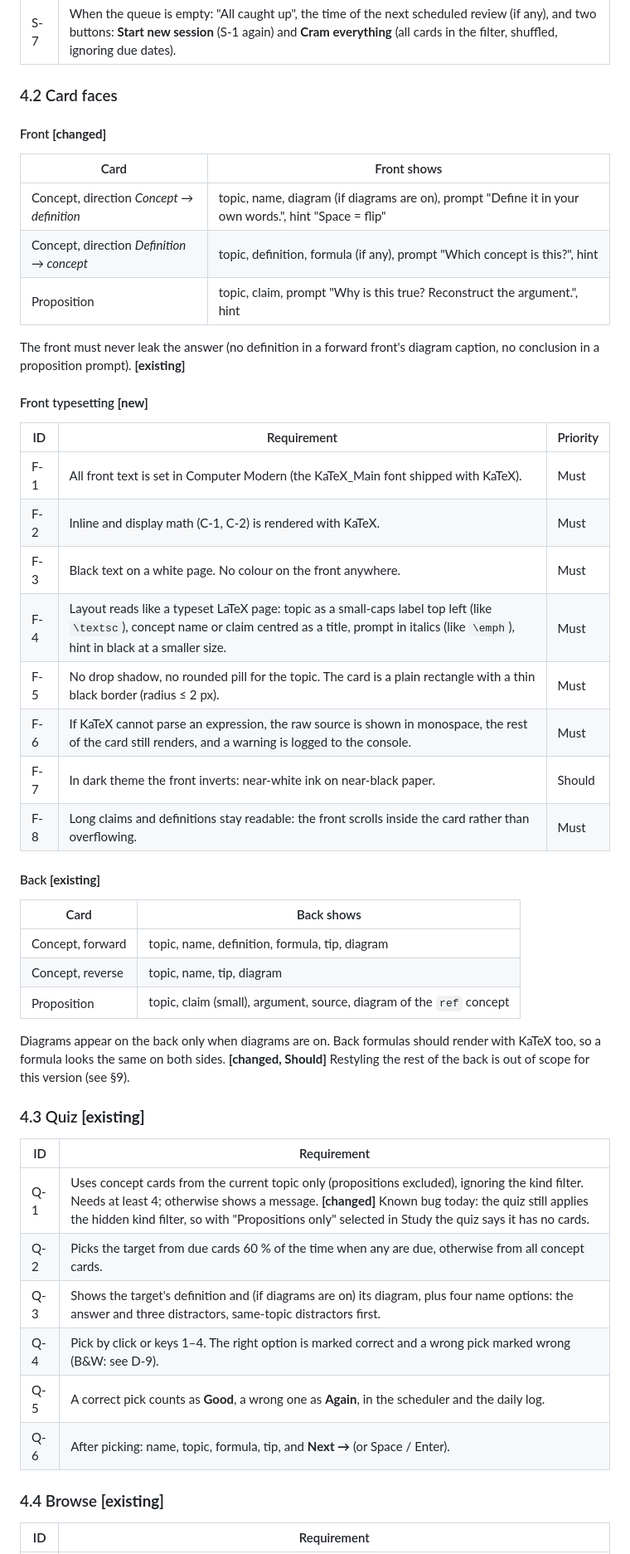
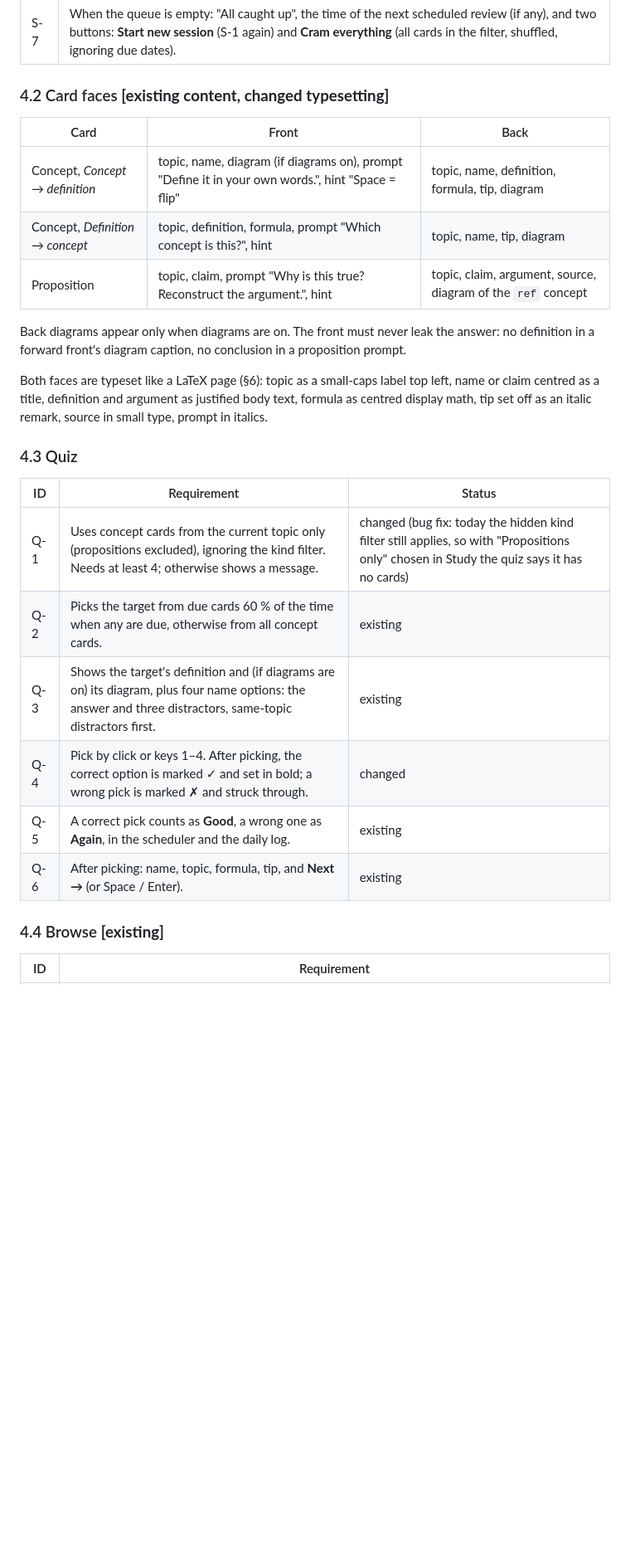
Before and after one commit to BernatSopenaGilboy/learning-aid, a Markdown page: SPEC.md, the part around one of its changes. Shown at 83% size. Drawn GitHub-style; blank space fills up the shorter version.

```diff
--- a/SPEC.md
+++ b/SPEC.md
@@ -78,51 +81,28 @@ The header has four tabs: **Study**, **Quiz**, **Browse**, **Stats**. The active
 | S-6 | Rating removes the card from the queue. **Again** re-inserts it after the next 3 cards. |
 | S-7 | When the queue is empty: "All caught up", the time of the next scheduled review (if any), and two buttons: **Start new session** (S-1 again) and **Cram everything** (all cards in the filter, shuffled, ignoring due dates). |
 
-### 4.2 Card faces
+### 4.2 Card faces **[existing content, changed typesetting]**
 
-#### Front **[changed]**
+| Card | Front | Back |
+|---|---|---|
+| Concept, *Concept → definition* | topic, name, diagram (if diagrams on), prompt "Define it in your own words.", hint "Space = flip" | topic, name, definition, formula, tip, diagram |
+| Concept, *Definition → concept* | topic, definition, formula, prompt "Which concept is this?", hint | topic, name, tip, diagram |
+| Proposition | topic, claim, prompt "Why is this true? Reconstruct the argument.", hint | topic, claim, argument, source, diagram of the `ref` concept |
 
-| Card | Front shows |
-|---|---|
-| Concept, direction *Concept → definition* | topic, name, diagram (if diagrams are on), prompt "Define it in your own words.", hint "Space = flip" |
-| Concept, direction *Definition → concept* | topic, definition, formula (if any), prompt "Which concept is this?", hint |
-| Proposition | topic, claim, prompt "Why is this true? Reconstruct the argument.", hint |
+Back diagrams appear only when diagrams are on. The front must never leak the answer: no definition in a forward front's diagram caption, no conclusion in a proposition prompt.
 
-The front must never leak the answer (no definition in a forward front's diagram caption, no conclusion in a proposition prompt). **[existing]**
+Both faces are typeset like a LaTeX page (§6): topic as a small-caps label top left, name or claim centred as a title, definition and argument as justified body text, formula as centred display math, tip set off as an italic remark, source in small type, prompt in italics.
 
-#### Front typesetting **[new]**
+### 4.3 Quiz
 
-| ID | Requirement | Priority |
+| ID | Requirement | Status |
 |---|---|---|
-| F-1 | All front text is set in Computer Modern (the KaTeX_Main font shipped with KaTeX). | Must |
-| F-2 | Inline and display math (C-1, C-2) is rendered with KaTeX. | Must |
-| F-3 | Black text on a white page. No colour on the front anywhere. | Must |
-| F-4 | Layout reads like a typeset LaTeX page: topic as a small-caps label top left (like `\textsc`), concept name or claim centred as a title, prompt in italics (like `\emph`), hint in black at a smaller size. | Must |
-| F-5 | No drop shadow, no rounded pill for the topic. The card is a plain rectangle with a thin black border (radius ≤ 2 px). | Must |
-| F-6 | If KaTeX cannot parse an expression, the raw source is shown in monospace, the rest of the card still renders, and a warning is logged to the console. | Must |
-| F-7 | In dark theme the front inverts: near-white ink on near-black paper. | Should |
-| F-8 | Long claims and definitions stay readable: the front scrolls inside the card rather than overflowing. | Must |
-
-#### Back **[existing]**
-
-| Card | Back shows |
-|---|---|
-| Concept, forward | topic, name, definition, formula, tip, diagram |
-| Concept, reverse | topic, name, tip, diagram |
-| Proposition | topic, claim (small), argument, source, diagram of the `ref` concept |
-
-Diagrams appear on the back only when diagrams are on. Back formulas should render with KaTeX too, so a formula looks the same on both sides. **[changed, Should]** Restyling the rest of the back is out of scope for this version (see §9).
-
-### 4.3 Quiz **[existing]**
-
-| ID | Requirement |
-|---|---|
-| Q-1 | Uses concept cards from the current topic only (propositions excluded), ignoring the kind filter. Needs at least 4; otherwise shows a message. **[changed]** Known bug today: the quiz still applies the hidden kind filter, so with "Propositions only" selected in Study the quiz says it has no cards. |
-| Q-2 | Picks the target from due cards 60 % of the time when any are due, otherwise from all concept cards. |
-| Q-3 | Shows the target's definition and (if diagrams are on) its diagram, plus four name options: the answer and three distractors, same-topic distractors first. |
-| Q-4 | Pick by click or keys 1–4. The right option is marked correct and a wrong pick marked wrong (B&W: see D-9). |
-| Q-5 | A correct pick counts as **Good**, a wrong one as **Again**, in the scheduler and the daily log. |
-| Q-6 | After picking: name, topic, formula, tip, and **Next →** (or Space / Enter). |
+| Q-1 | Uses concept cards from the current topic only (propositions excluded), ignoring the kind filter. Needs at least 4; otherwise shows a message. | changed (bug fix: today the hidden kind filter still applies, so with "Propositions only" chosen in Study the quiz says it has no cards) |
+| Q-2 | Picks the target from due cards 60 % of the time when any are due, otherwise from all concept cards. | existing |
+| Q-3 | Shows the target's definition and (if diagrams are on) its diagram, plus four name options: the answer and three distractors, same-topic distractors first. | existing |
+| Q-4 | Pick by click or keys 1–4. After picking, the correct option is marked ✓ and set in bold; a wrong pick is marked ✗ and struck through. | changed |
+| Q-5 | A correct pick counts as **Good**, a wrong one as **Again**, in the scheduler and the daily log. | existing |
+| Q-6 | After picking: name, topic, formula, tip, and **Next →** (or Space / Enter). | existing |
 
 ### 4.4 Browse **[existing]**
 
```
Also changed, not shown: other parts of SPEC.md (+96 -92 lines).
